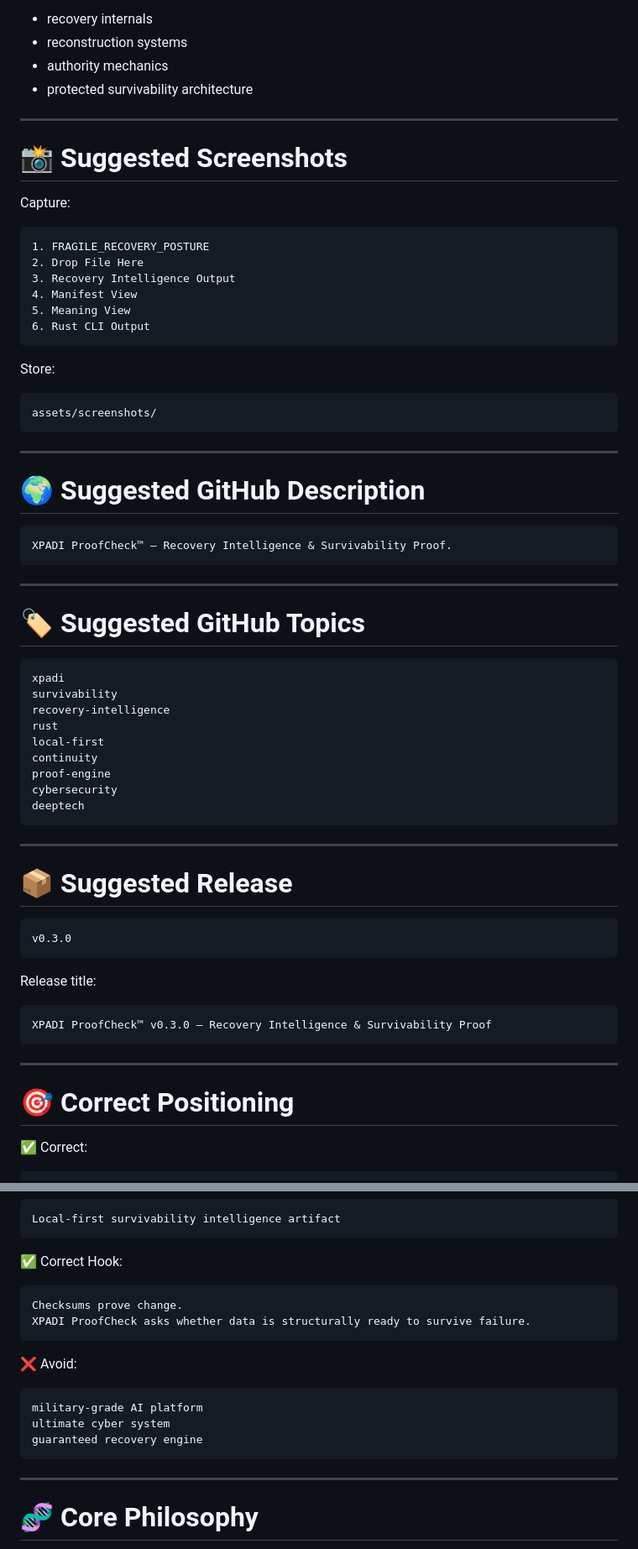
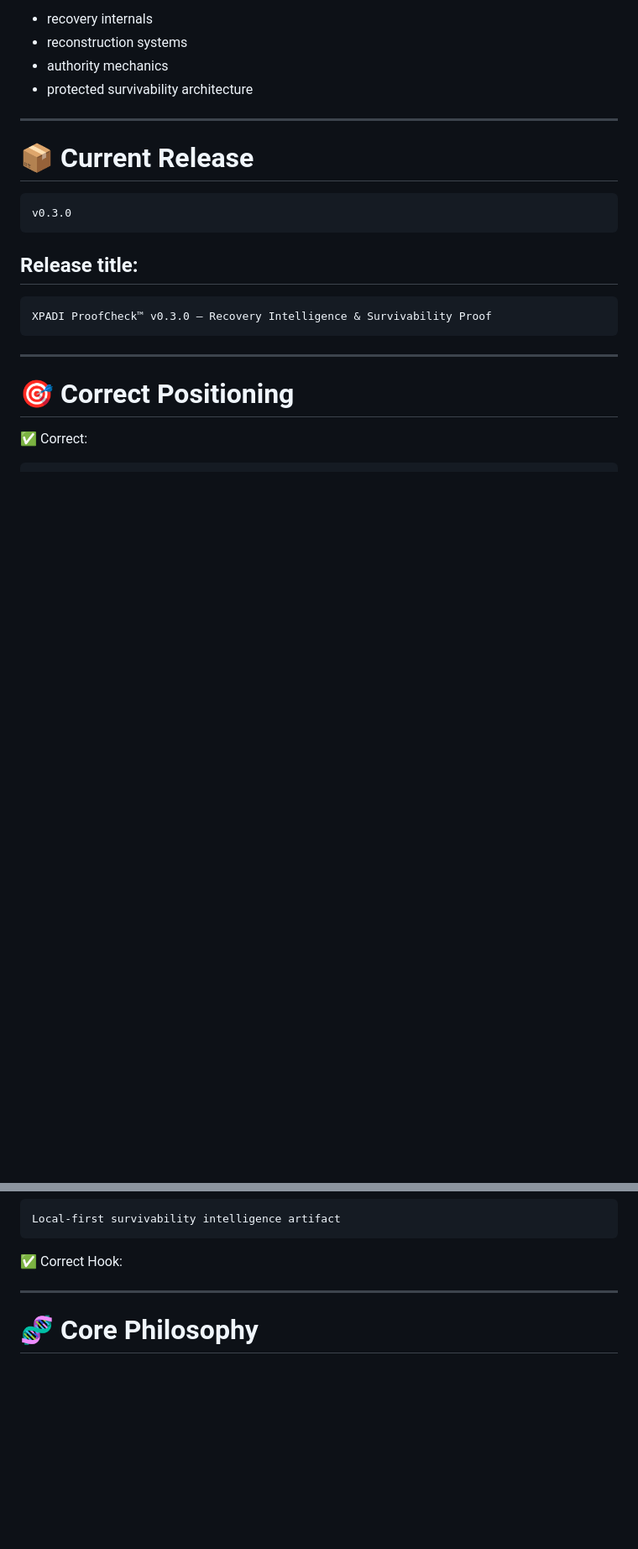
Before and after one commit to raajmandale/XPADI-ProofCheck, a Markdown page: README.md, 2 parts joined by grey strips. Shown at 84% size. Rendered like a GitHub page; blank space fills up the shorter version.

````diff
--- a/README.md
+++ b/README.md
@@ -307,60 +307,16 @@ It intentionally does NOT expose:
 - authority mechanics
 - protected survivability architecture
 
----
-
-# 📸 Suggested Screenshots
-
-Capture:
-
-```txt
-1. FRAGILE_RECOVERY_POSTURE
-2. Drop File Here
-3. Recovery Intelligence Output
-4. Manifest View
-5. Meaning View
-6. Rust CLI Output
-```
-
-Store:
-
-```txt
-assets/screenshots/
-```
 
 ---
 
-# 🌍 Suggested GitHub Description
-
-```txt
-XPADI ProofCheck™ — Recovery Intelligence & Survivability Proof.
-```
-
----
-
-# 🏷 Suggested GitHub Topics
-
-```txt
-xpadi
-survivability
-recovery-intelligence
-rust
-local-first
-continuity
-proof-engine
-cybersecurity
-deeptech
-```
-
----
-
-# 📦 Suggested Release
+# 📦 Current Release
 
 ```txt
 v0.3.0
 ```
 
-Release title:
+## Release title:
 
 ```txt
 XPADI ProofCheck™ v0.3.0 — Recovery Intelligence & Survivability Proof
@@ -384,18 +340,6 @@ Local-first survivability intelligence artifact
 
 ✅ Correct Hook:
 
-```txt
-Checksums prove change.
-XPADI ProofCheck asks whether data is structurally ready to survive failure.
-```
-
-❌ Avoid:
-
-```txt
-military-grade AI platform
-ultimate cyber system
-guaranteed recovery engine
-```
 
 ---
 
````
Also changed, not shown: other parts of README.md (+1 -1 lines).
